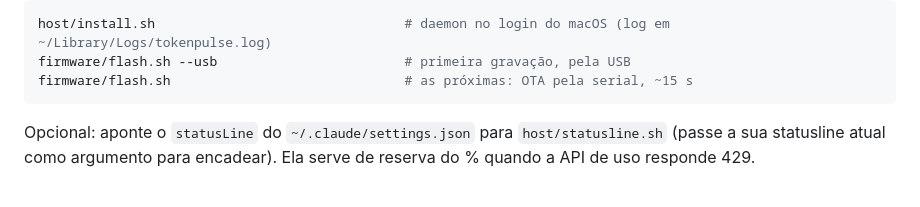
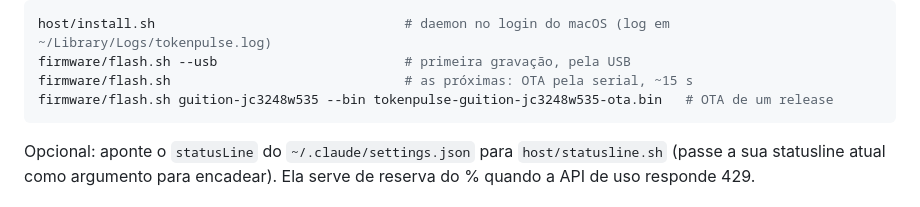
Before and after one commit to gilsondev/tokenpulse, a Markdown page: README.md, the part around one of its changes. Drawn GitHub-style.

````diff
--- a/README.md
+++ b/README.md
@@ -116,6 +124,7 @@ Recomendados:
 host/install.sh                                # daemon no login do macOS (log em ~/Library/Logs/tokenpulse.log)
 firmware/flash.sh --usb                        # primeira gravação, pela USB
 firmware/flash.sh                              # as próximas: OTA pela serial, ~15 s
+firmware/flash.sh guition-jc3248w535 --bin tokenpulse-guition-jc3248w535-ota.bin   # OTA de um release
 ```
 
 Opcional: aponte o `statusLine` do `~/.claude/settings.json` para `host/statusline.sh` (passe a sua statusline
````
Also changed, not shown: other parts of README.md (+9 -1 lines), docs/screenshots/00-boot.png (added), 14 other files.
